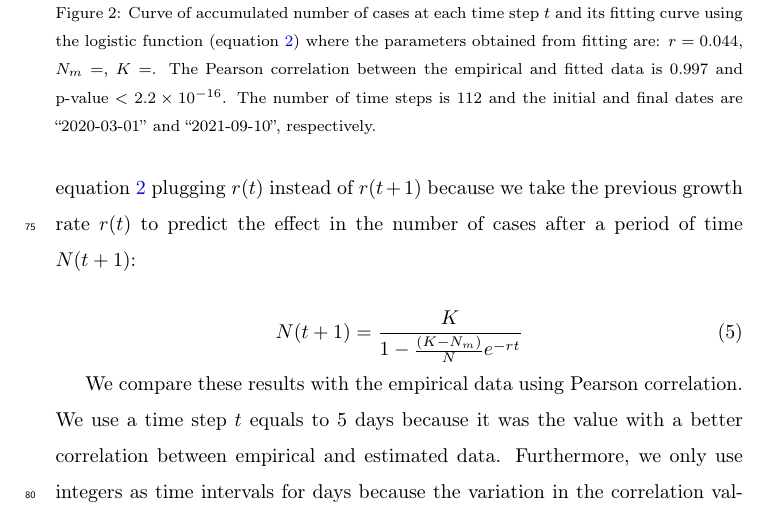
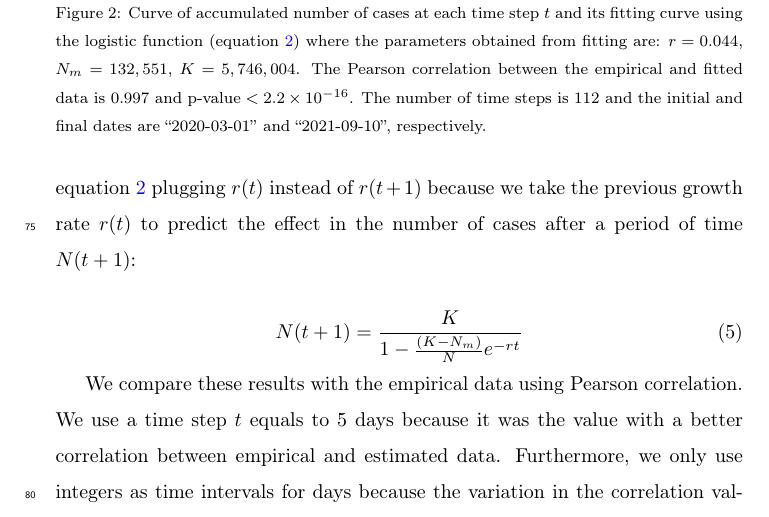
Before and after one commit to aholanda/pandiso, a LaTeX paper (preprint/main.tex): part of page 5 of 9, cut so that both start at the same text. Compiled offline with pdfLaTeX.

Commit message:
change the var names for big integers

```diff
--- a/preprint/main.tex
+++ b/preprint/main.tex
@@ -321,8 +321,8 @@ at each time step $t$ and its fitting curve
 using the logistic function (equation \ref{eq:exp:logistic})
 where the parameters obtained from fitting are:
 $r=\pgfkeysvalueof{/pandiso/fit/r}$,
-$N_m=\pgfkeysvalueof{/pandiso/fit/m}$,
-$K=\pgfkeysvalueof{/pandiso/fit/K}$.
+$N_m=\pandisofitm$,
+$K=\pandisofitK$.
 The Pearson correlation between the empirical
 and fitted data is $\pgfkeysvalueof{/pandiso/fit/pearson}$ and
  $\text{p-value} < 2.2\times 10^{-16}$.
```
Also changed, not shown: preprint/main.tex (2 more changed lines).
